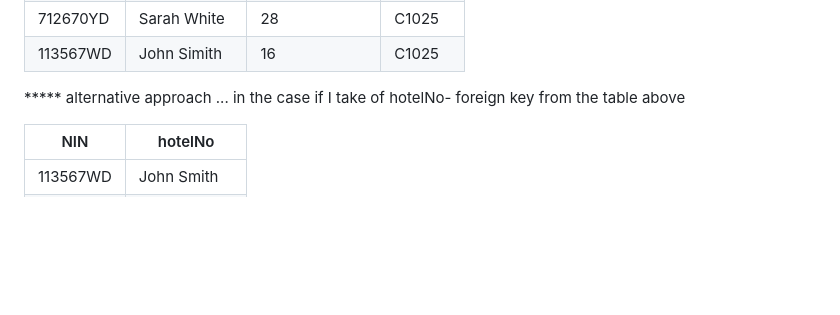
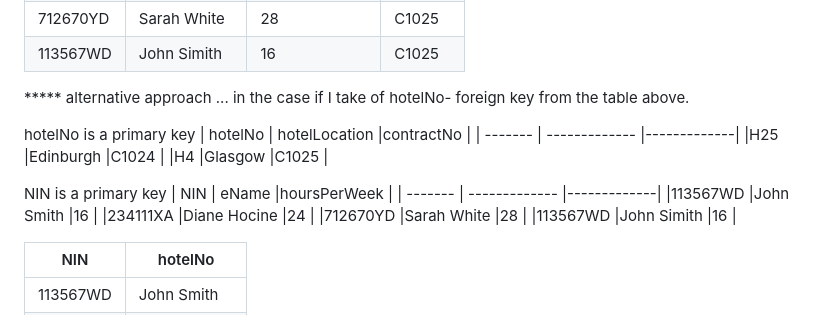
Before and after one commit to aysegulaksu/block3-adv-web, a Markdown page: exercises/exercise03-normal-table.md, the part around the change printed below. Rendered like a GitHub page; blank space fills up the shorter version.

```diff
--- a/exercises/exercise03-normal-table.md
+++ b/exercises/exercise03-normal-table.md
@@ -27,7 +75,23 @@ I think hotelNo can be used as a foreign key in this table but I am not sure whi
 |113567WD |John Simith    |16           |C1025    |
 
 
-***** alternative approach ... in the case if I take of hotelNo- foreign key from the table above
+***** alternative approach ... in the case if I take of hotelNo- foreign key from the table above.
+
+hotelNo is a primary key
+| hotelNo | hotelLocation |contractNo   |
+| ------- | ------------- |-------------|
+|H25      |Edinburgh      |C1024        |
+|H4       |Glasgow        |C1025        |
+
+
+NIN is a primary key
+| NIN     | eName         |hoursPerWeek |
+| ------- | ------------- |-------------|
+|113567WD |John Smith     |16           |
+|234111XA |Diane Hocine   |24           |
+|712670YD |Sarah White    |28           |
+|113567WD |John Simith    |16           |
+
 
 | NIN     | hotelNo       |
 | ------- | ------------- |
```
Also changed, not shown: other parts of exercises/exercise03-normal-table.md (+48 -0 lines).
